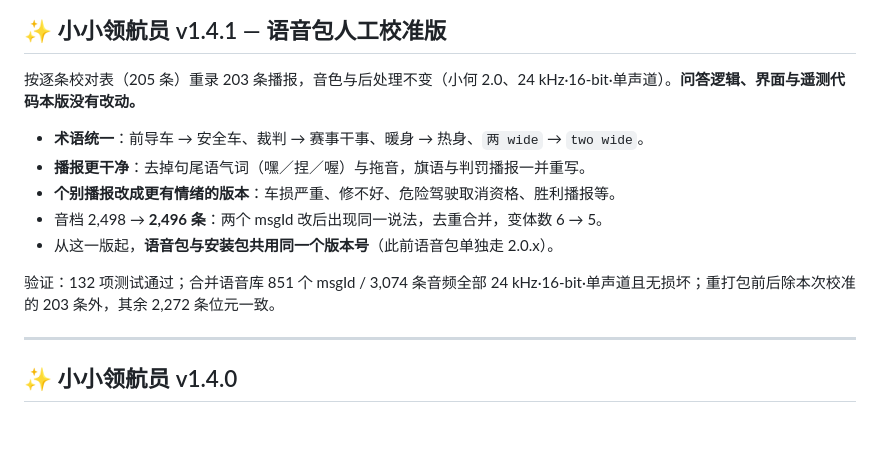
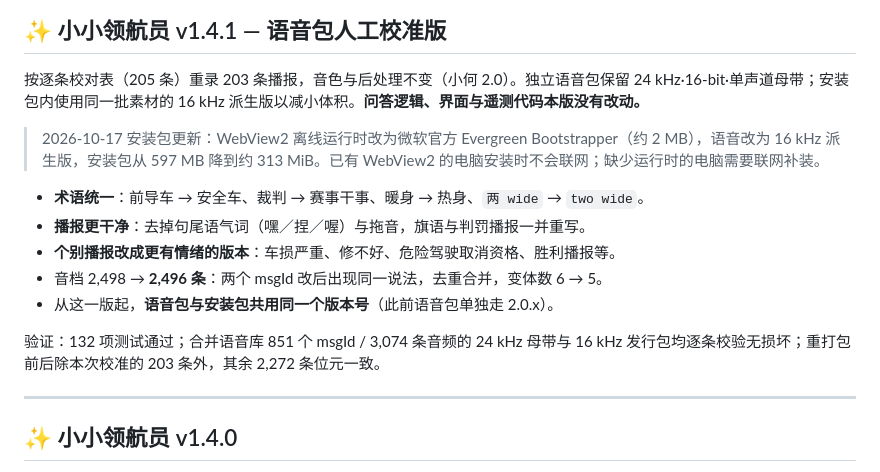
Before and after one commit to xxushengcchen/LittleNavigator, a Markdown page: RELEASE_NOTES.md, the part around the change. GitHub-like rendering; blank space fills up the shorter version.

```diff
--- a/RELEASE_NOTES.md
+++ b/RELEASE_NOTES.md
@@ -2,7 +2,9 @@
 
 ## ✨ 小小领航员 v1.4.1 — 语音包人工校准版
 
-按逐条校对表（205 条）重录 203 条播报，音色与后处理不变（小何 2.0、24 kHz·16-bit·单声道）。**问答逻辑、界面与遥测代码本版没有改动。**
+按逐条校对表（205 条）重录 203 条播报，音色与后处理不变（小何 2.0）。独立语音包保留 24 kHz·16-bit·单声道母带；安装包内使用同一批素材的 16 kHz 派生版以减小体积。**问答逻辑、界面与遥测代码本版没有改动。**
+
+> 2026-10-17 安装包更新：WebView2 离线运行时改为微软官方 Evergreen Bootstrapper（约 2 MB），语音改为 16 kHz 派生版，安装包从 597 MB 降到约 313 MiB。已有 WebView2 的电脑安装时不会联网；缺少运行时的电脑需要联网补装。
 
 - **术语统一**：前导车 → 安全车、裁判 → 赛事干事、暖身 → 热身、`两 wide` → `two wide`。
 - **播报更干净**：去掉句尾语气词（嘿／捏／喔）与拖音，旗语与判罚播报一并重写。
@@ -10,7 +12,7 @@
 - 音档 2,498 → **2,496 条**：两个 msgId 改后出现同一说法，去重合并，变体数 6 → 5。
 - 从这一版起，**语音包与安装包共用同一个版本号**（此前语音包单独走 2.0.x）。
 
-验证：132 项测试通过；合并语音库 851 个 msgId / 3,074 条音频全部 24 kHz·16-bit·单声道且无损坏；重打包前后除本次校准的 203 条外，其余 2,272 条位元一致。
+验证：132 项测试通过；合并语音库 851 个 msgId / 3,074 条音频的 24 kHz 母带与 16 kHz 发行包均逐条校验无损坏；重打包前后除本次校准的 203 条外，其余 2,272 条位元一致。
 
 ---
 
```
Also changed, not shown: README.md (+1 -1 lines).
